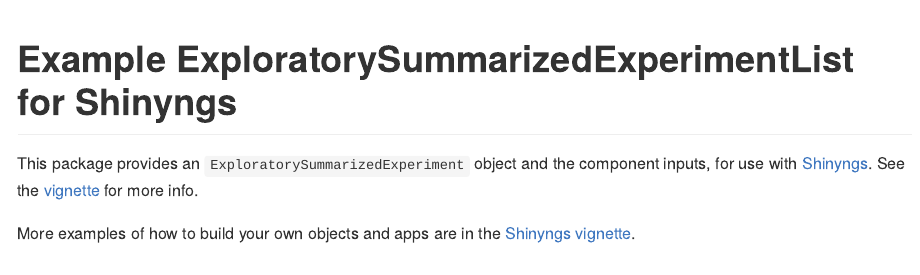
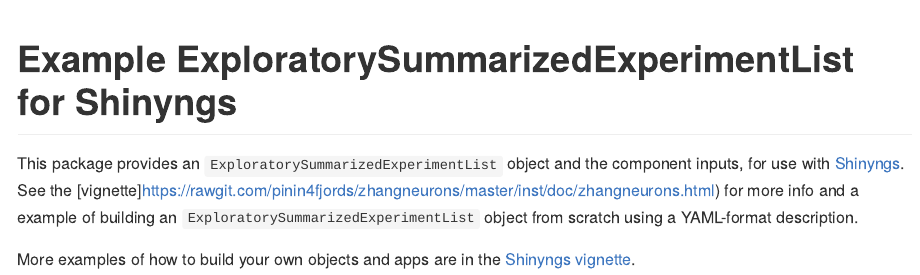
Before and after one commit to pinin4fjords/zhangneurons, an R Markdown document (README.Rmd): the page in a window 1100 px wide, from its top. The pictures show the output file README.md that the author committed with the source, drawn offline in the style of GitHub.

Commit message:
Changed preview links due to non-functioning GitHub preview

```diff
--- a/README.Rmd
+++ b/README.Rmd
@@ -14,6 +14,6 @@
 
 # Example ExploratorySummarizedExperimentList for Shinyngs
 
-This package provides an `ExploratorySummarizedExperiment` object and the component inputs, for use with [Shinyngs](https://github.com/pinin4fjords/shinyngs). See the [vignette](http://htmlpreview.github.io/?https://github.com/pinin4fjords/zhangneurons/blob/master/inst/doc/zhangneurons.html) for more info.
+This package provides an `ExploratorySummarizedExperimentList` object and the component inputs, for use with [Shinyngs](https://github.com/pinin4fjords/shinyngs). See the [vignette]https://rawgit.com/pinin4fjords/zhangneurons/master/inst/doc/zhangneurons.html) for more info and a example of building an `ExploratorySummarizedExperimentList` object from scratch using a YAML-format description.
 
-More examples of how to build your own objects and apps are in the [Shinyngs vignette](http://htmlpreview.github.io/?https://github.com/pinin4fjords/shinyngs/blob/master/inst/doc/shinyngs.html).
+More examples of how to build your own objects and apps are in the [Shinyngs vignette](https://rawgit.com/pinin4fjords/shinyngs/master/inst/doc/shinyngs.html).
```
Also changed, not shown: README.md.
